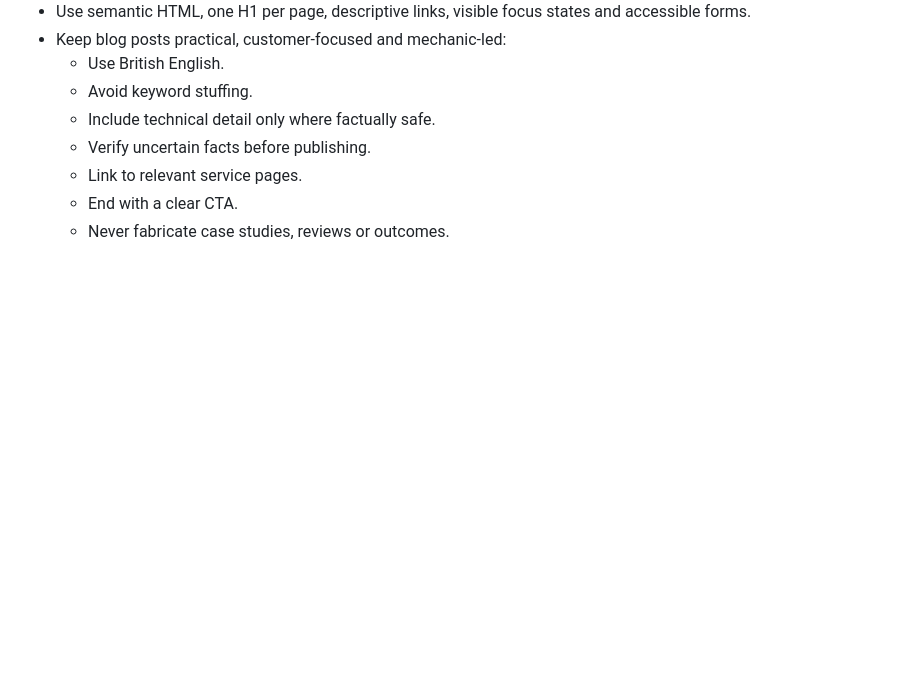
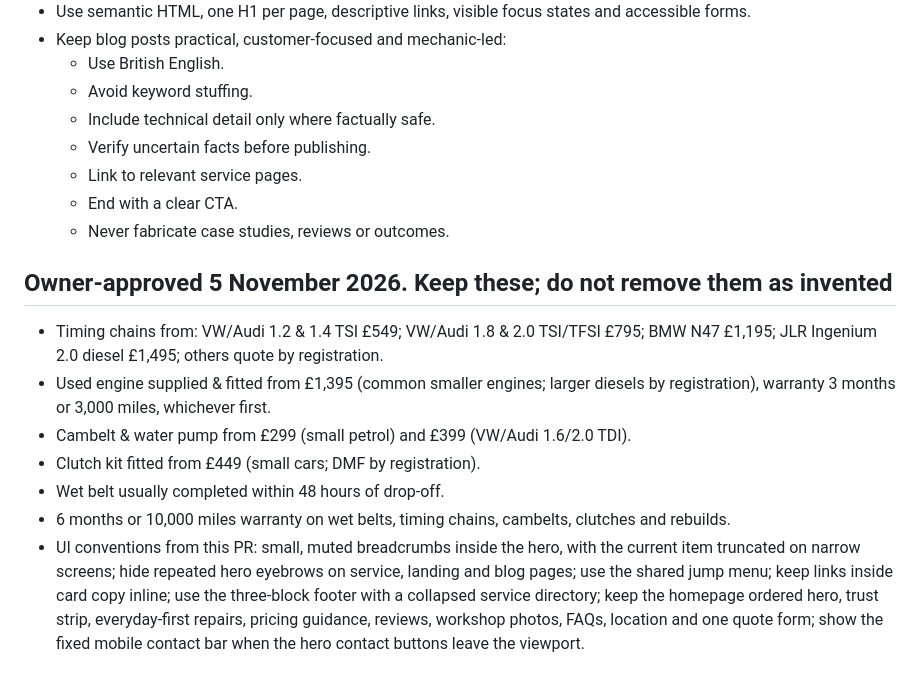
Before and after one commit to waqar123321/Quick-VS-Website, a Markdown page: AGENTS.md, the part around the change. Rendered like a GitHub page; blank space fills up the shorter version.

Commit message:
10. Record owner-approved pricing, warranties and UI conventions

```diff
--- a/AGENTS.md
+++ b/AGENTS.md
@@ -32,3 +32,14 @@
   - Link to relevant service pages.
   - End with a clear CTA.
   - Never fabricate case studies, reviews or outcomes.
+
+
+## Owner-approved 5 November 2026. Keep these; do not remove them as invented
+
+- Timing chains from: VW/Audi 1.2 & 1.4 TSI £549; VW/Audi 1.8 & 2.0 TSI/TFSI £795; BMW N47 £1,195; JLR Ingenium 2.0 diesel £1,495; others quote by registration.
+- Used engine supplied & fitted from £1,395 (common smaller engines; larger diesels by registration), warranty 3 months or 3,000 miles, whichever first.
+- Cambelt & water pump from £299 (small petrol) and £399 (VW/Audi 1.6/2.0 TDI).
+- Clutch kit fitted from £449 (small cars; DMF by registration).
+- Wet belt usually completed within 48 hours of drop-off.
+- 6 months or 10,000 miles warranty on wet belts, timing chains, cambelts, clutches and rebuilds.
+- UI conventions from this PR: small, muted breadcrumbs inside the hero, with the current item truncated on narrow screens; hide repeated hero eyebrows on service, landing and blog pages; use the shared jump menu; keep links inside card copy inline; use the three-block footer with a collapsed service directory; keep the homepage ordered hero, trust strip, everyday-first repairs, pricing guidance, reviews, workshop photos, FAQs, location and one quote form; show the fixed mobile contact bar when the hero contact buttons leave the viewport.
```
